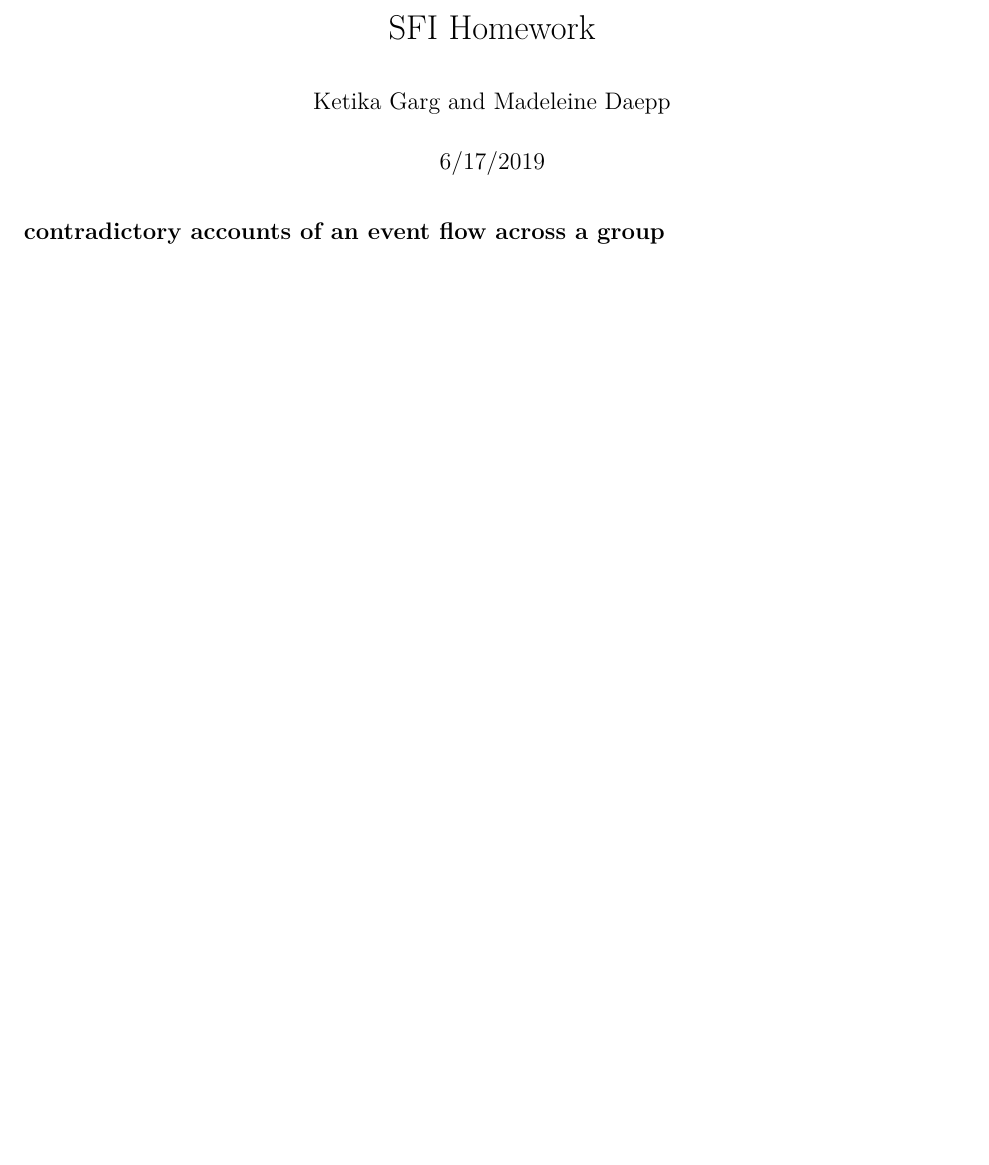
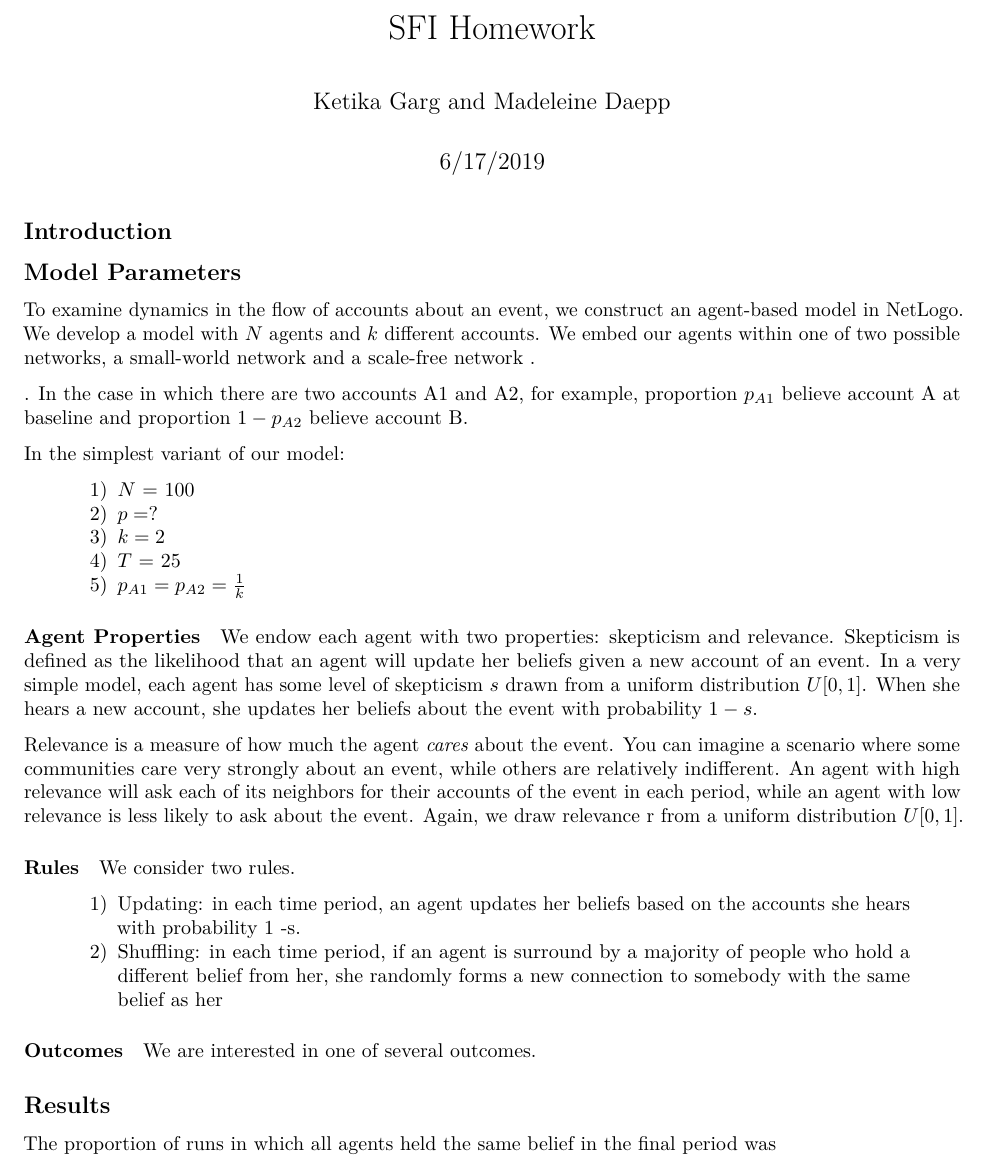
Before and after one commit to migdaepp/compsocsci, an R Markdown document (Homework1.Rmd): part of the page, cut so that both start at the same text, the shorter picture padded with empty space. Rendered offline with R 4.5, knitr and Pandoc, then LaTeX, with nearby package versions.

Commit message:
Outlined main parameters

```diff
--- a/Homework1.Rmd
+++ b/Homework1.Rmd
@@ -22,3 +24,71 @@ Examples
 -->
 
-## contradictory accounts of an event flow across a group
+## Introduction
+
+<!-- Conspiracy theories have been a part of human societies at least since [first great example], yet the frenzy around fake news feels like a decidedly 21st century phenomena. Has some societal reorganization changed the types of stories that get told or the rates at which such stories get spread? In this project, we suggest that a move from the diffusion of information along small-world networks -- as would have been common in the pre-internet era -- to its spread along scale-free facebook, twitter and other social media networks has fundamentally altered the way in which contradictory accounts spread. We show that, under a wide range of conditions, increasing skepticism e.g. through critical thinking skills or education, is inadequate to prevent polarization. We then suggest an array of scenarios beyond fake news, such as political polarization or racism, in which the spread of fake news can be compounded by ideological sorting.
+-->
+
+## Model Parameters
+
+To examine dynamics in the flow of accounts about an event, we construct an agent-based model in NetLogo. We develop a model with $N$ agents and $k$ different accounts. We embed our agents within one of two possible networks, a small-world network <!-- add N agents and p probability of a tie --> and a scale-free network <!-- N agents and p probability of a tie -->.
+<!-- directed or undirected? strongly connected e.g. path from every node to every other node -->
+
+<!-- in gossip networks, an account gets initiated at node i. in each period, each informed node informs its neighbors of the infromation with probability $p \in (0, 1]$.
+
+
+Each agent $i$ believes some account at baseline ($t = 0$) and updates that belief in each time $t = \{1, 2, ..., T\}$ <!-- You could imagine a situation where some agents start out believing nothing, and the idea diffuses outwards from the first affected agents. Or from the russian trolls-->. In the case in which there are two accounts A1 and A2, for example, proportion $p_{A1}$ believe account A at baseline and proportion $1 - p_{A2}$ believe account B.
+
+In the simplest variant of our model:
+
+> 1) $N$ = 100
+> 2) $p = ?$
+> 3) $k = 2$ <!-- could try 2, 3, 10 -->
+> 4) $T$ = 25
+> 5) $p_{A1} = p_{A2} = \frac{1}{k}$ <!-- could try inequitable distributions -->
+
+<!-- we tested the sensitivity of our model to different paraneters $k = \{2, 3, 5, 10\}$ with both equal and unequal beginning distributions of the events -->
+
+#### Agent Properties
+
+We endow each agent with two properties: skepticism and relevance. Skepticism is defined as the likelihood that an agent will update her beliefs given a new account of an event. In a very simple model, each agent has some level of skepticism $s$ drawn from a uniform distribution $U[0, 1]$. When she hears a new account, she updates her beliefs about the event with probability $1 - s$. <!-- in each period, the new account is just what the majority of other connected agents believe -->
+
+<!-- We could also imagine that an agent's skepticism is a property of the number of people from whom she hears about the event, or it could be weighted by the number of neighbors who hold a certain belief --> <!-- synchronous or asynchronous? -->
+<!-- or we could have plausibility, the likelihood that somebody will believe an account -->
+
+Relevance is a measure of how much the agent *cares* about the event. You can imagine a scenario where some communities care very strongly about an event, while others are relatively indifferent. An agent with high relevance will ask each of its neighbors for their accounts of the event in each period, while an agent with low relevance is less likely to ask about the event. Again, we draw relevance r from a uniform distribution $U[0,1]$. <!-- In a second variant, we consider the case in which relevance is a spatial property associated with colored patches in the model. -->
+
+#### Rules
+
+We consider two rules.
+
+> 1) Updating: in each time period, an agent updates her beliefs based on the accounts she hears with probability 1 -s.
+<!-- this could decay as an agent hears more accounts. At the very least, it needs some memory -->
+> 2) Shuffling: in each time period, if an agent is surround by a majority of people who hold a different belief from her, she randomly forms a new connection to somebody with the same belief as her
+
+#### Outcomes
+
+We are interested in one of several outcomes. <!-- proportion of the agents with belief A versus B -->
+
+<!-- diffusion centrality: how extensively information spreads as a function of the initial node
+
+$H(g; p, t) := \sum_1^T$(pg)^t
+-->
+
+## Results
+
+The proportion of runs in which all agents held the same belief in the final period was <!-- what? -->
+
+<!-- add tables with key outcome variables in each scenario
+
+
+
+
+
+
+
+
+<!-- Results?
+
+Complex contagion
+
+-->
```
Also changed, not shown: Homework1.Rmd (4 more changed lines).
